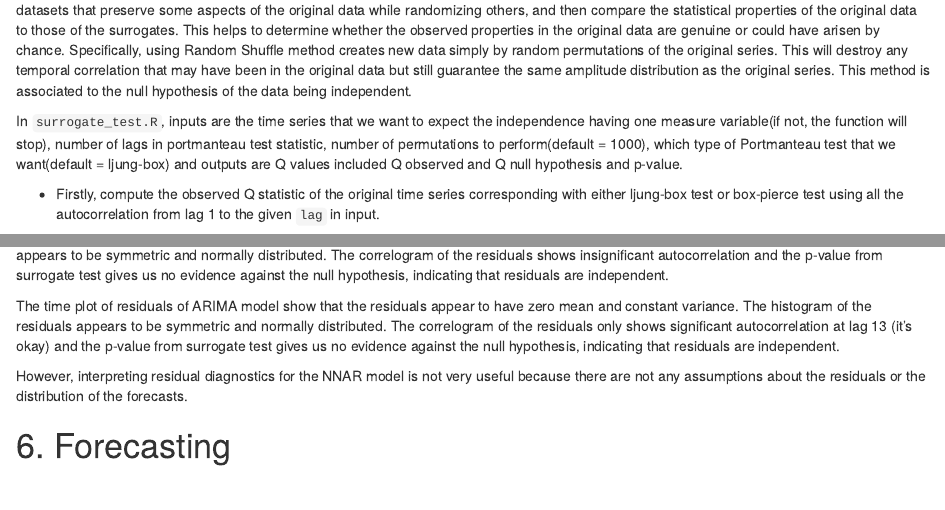
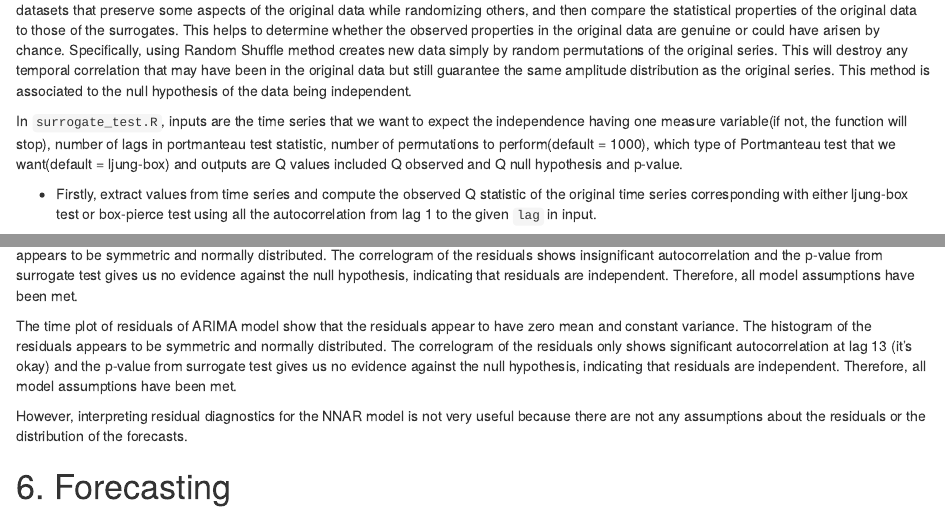
Before and after one commit to miapham228/time-series-project, an R Markdown document (project786.Rmd): the page in a window 1100 px wide, from 6520 px down, and a second part further down, joined at a grey line. Rendered offline with R 4.5, knitr and Pandoc, with nearby package versions; some code elsewhere in the file could not run offline; common packages that the code uses without loading them are loaded.

Commit message:
Add files via upload

````diff
--- a/project786.Rmd
+++ b/project786.Rmd
@@ -278,7 +278,7 @@ Surrogate data testing is a statistical proof by contradiction technique which i
 
 In `surrogate_test.R`, inputs are the time series that we want to expect the independence having one measure variable(if not, the function will stop), number of lags in portmanteau test statistic, number of permutations to perform(default = 1000), which type of Portmanteau test that we want(default = ljung-box) and outputs are Q values included Q observed and Q null hypothesis and p-value.
 
-+ Firstly, compute the observed Q statistic of the original time series corresponding with either ljung-box test or box-pierce test using all the autocorrelation from lag 1 to the given `lag` in input.
++ Firstly, extract values from time series and compute the observed Q statistic of the original time series corresponding with either ljung-box test or box-pierce test using all the autocorrelation from lag 1 to the given `lag` in input.
 
 + Next, generate `N` samples by random permutations of the original time series, this will kill autocorrelation while maintaining amplitude. Then, computing Q statistics on each sample and comparing the original statistic to the distribution of surrogate statistics, which gives us p-value. If p-value is significant(smaller than 0.05, we reject the null hypothesis, indicating the time series is not independent otherwise our time series is independent.
 
@@ -298,9 +298,9 @@ s3 <- surrogate.test(res3,lag=8)
 s3$p.value
 ```
 
-The time plot of residuals of ETS model show that the residuals appear to have zero mean and constant variance. The histogram of the residuals appears to be symmetric and normally distributed. The correlogram of the residuals shows insignificant autocorrelation and the p-value from surrogate test gives us no evidence against the null hypothesis, indicating that residuals are independent.
+The time plot of residuals of ETS model show that the residuals appear to have zero mean and constant variance. The histogram of the residuals appears to be symmetric and normally distributed. The correlogram of the residuals shows insignificant autocorrelation and the p-value from surrogate test gives us no evidence against the null hypothesis, indicating that residuals are independent. Therefore, all model assumptions have been met.
 
-The time plot of residuals of ARIMA model show that the residuals appear to have zero mean and constant variance. The histogram of the residuals appears to be symmetric and normally distributed. The correlogram of the residuals only shows significant autocorrelation at lag 13 (it's okay) and the p-value from surrogate test gives us no evidence against the null hypothesis, indicating that residuals are independent.
+The time plot of residuals of ARIMA model show that the residuals appear to have zero mean and constant variance. The histogram of the residuals appears to be symmetric and normally distributed. The correlogram of the residuals only shows significant autocorrelation at lag 13 (it's okay) and the p-value from surrogate test gives us no evidence against the null hypothesis, indicating that residuals are independent. Therefore, all model assumptions have been met.
 
 However, interpreting residual diagnostics for the NNAR model is not very useful because there are not any assumptions about the residuals or the distribution of the forecasts.
 
````
